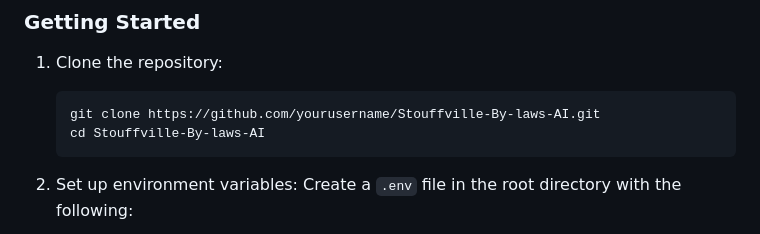
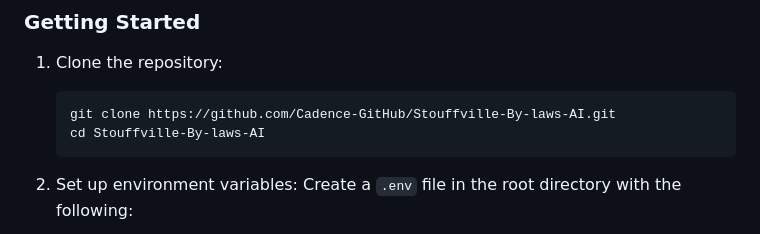
Before and after one commit to Cadence-GitHub/Stouffville-By-laws-AI, a Markdown page: README.md, the part around the change. GitHub-like rendering.

````diff
--- a/README.md
+++ b/README.md
@@ -16,7 +16,7 @@ This project uses Docker to create a consistent development environment. The set
 
 1. Clone the repository:
    ```bash
-   git clone https://github.com/yourusername/Stouffville-By-laws-AI.git
+   git clone https://github.com/Cadence-GitHub/Stouffville-By-laws-AI.git
    cd Stouffville-By-laws-AI
    ```
 
````
